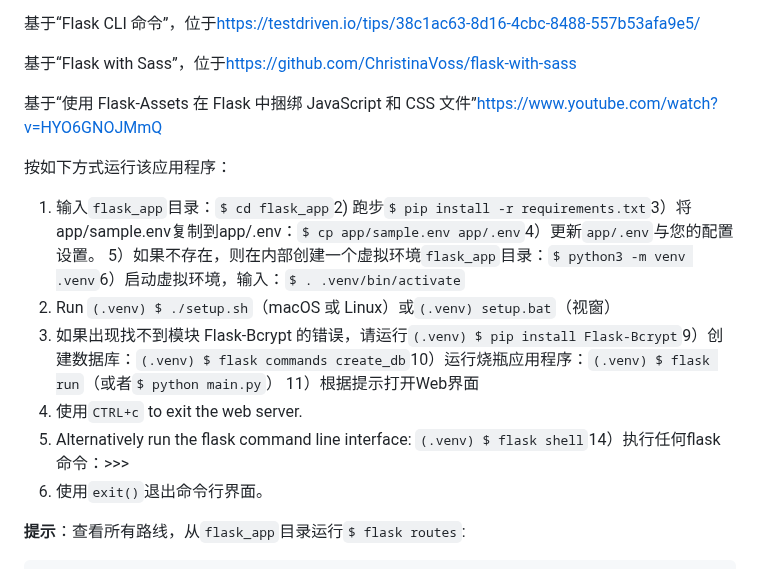
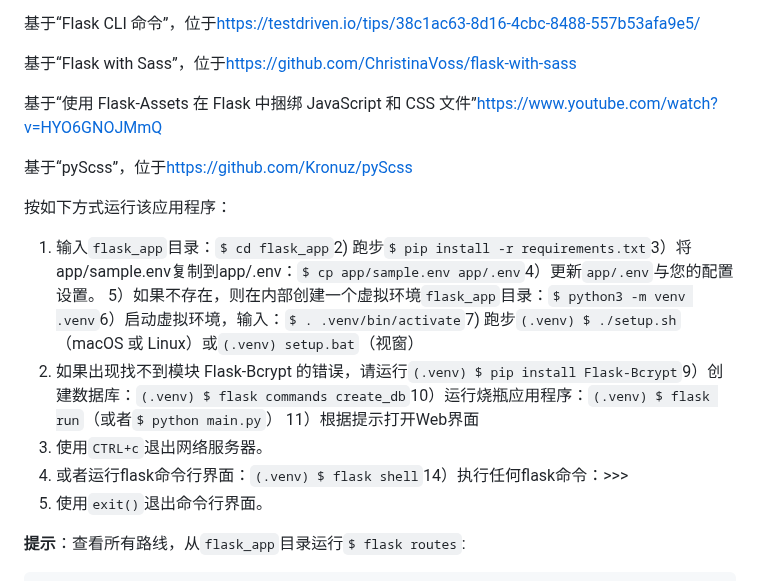
Before and after one commit to vanHeemstraSystems/flask-monopoly, a Markdown page: README.zh-CN.md, the part around the change. Drawn GitHub-style.

Commit message:
docs: Added README."zh-CN".md translation via https://github.com/dephraiim/translate-readme

```diff
--- a/README.zh-CN.md
+++ b/README.zh-CN.md
@@ -16,15 +16,16 @@
 
 基于“使用 Flask-Assets 在 Flask 中捆绑 JavaScript 和 CSS 文件”<https://www.youtube.com/watch?v=HYO6GNOJMmQ>
 
+基于“pyScss”，位于<https://github.com/Kronuz/pyScss>
+
 按如下方式运行该应用程序：
 
 1) 输入`flask_app`目录：`$ cd flask_app`2) 跑步`$ pip install -r requirements.txt`3）将app/sample.env复制到app/.env：`$ cp app/sample.env app/.env`4）更新`app/.env`与您的配置设置。
-5）如果不存在，则在内部创建一个虚拟环境`flask_app`目录：`$ python3 -m venv .venv`6）启动虚拟环境，输入：`$ . .venv/bin/activate`
-7) Run `(.venv) $ ./setup.sh`（macOS 或 Linux）或`(.venv) setup.bat`（视窗）
+5）如果不存在，则在内部创建一个虚拟环境`flask_app`目录：`$ python3 -m venv .venv`6）启动虚拟环境，输入：`$ . .venv/bin/activate`7) 跑步`(.venv) $ ./setup.sh`（macOS 或 Linux）或`(.venv) setup.bat`（视窗）
 8) 如果出现找不到模块 Flask-Bcrypt 的错误，请运行`(.venv) $ pip install Flask-Bcrypt`9）创建数据库：`(.venv) $ flask commands create_db`10）运行烧瓶应用程序：`(.venv) $ flask run`（或者`$ python main.py`）
 11）根据提示打开Web界面
-12) 使用`CTRL+c` to exit the web server.
-13) Alternatively run the flask command line interface: `(.venv) $ flask shell`14）执行任何flask命令：>>>
+12) 使用`CTRL+c`退出网络服务器。
+13) 或者运行flask命令行界面：`(.venv) $ flask shell`14）执行任何flask命令：>>>
 15) 使用`exit()`退出命令行界面。
 
 **提示**：查看所有路线，从`flask_app`目录运行`$ flask routes`:
```
